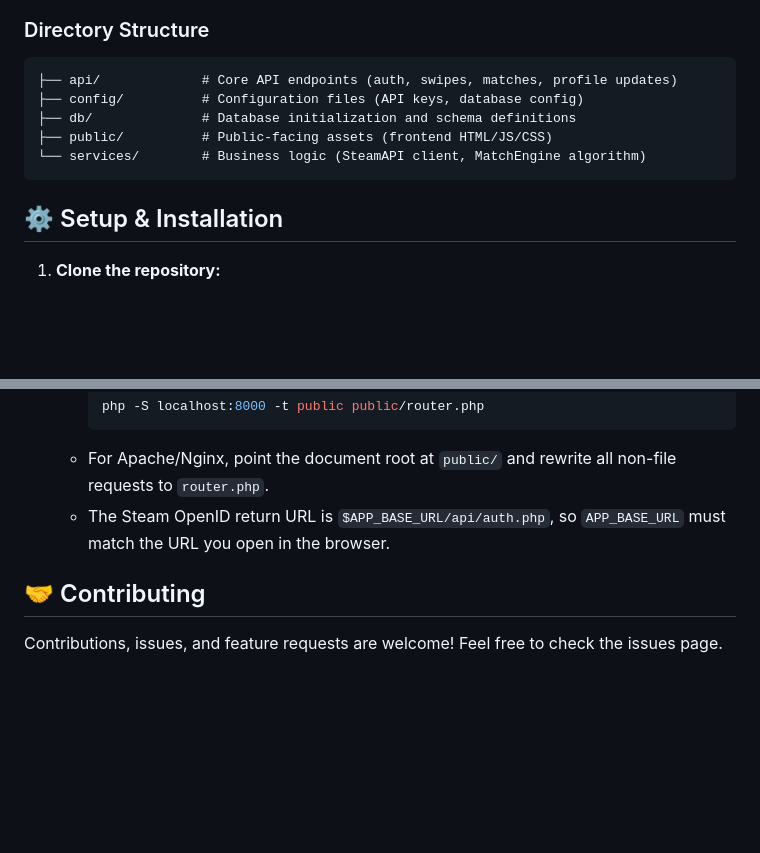
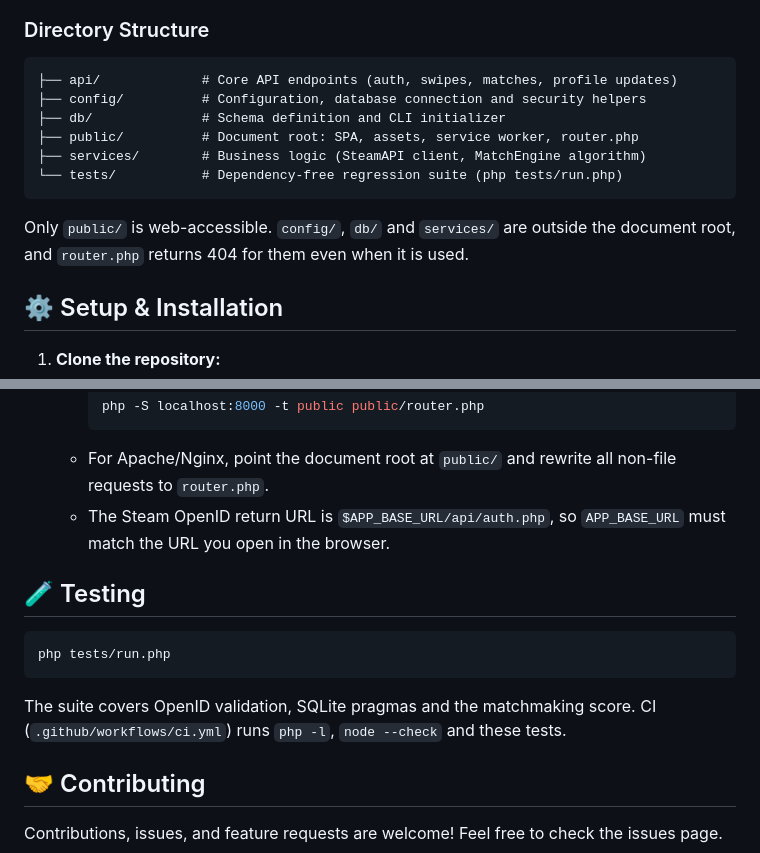
Before and after one commit to Sujaya-Nimneth/steam-matchmaking-platform, a Markdown page: README.md, 2 parts joined by grey strips. Drawn GitHub-style; blank space fills up the shorter version.

Commit message:
docs: document the public document root and test suite
Co-authored-by: Copilot <223556219+Copilot@users.noreply.github.com>

````diff
--- a/README.md
+++ b/README.md
@@ -37,11 +37,15 @@ Customize your matchmaking presence beyond just Steam stats:
 
 ```text
 ├── api/             # Core API endpoints (auth, swipes, matches, profile updates)
-├── config/          # Configuration files (API keys, database config)
-├── db/              # Database initialization and schema definitions
-├── public/          # Public-facing assets (frontend HTML/JS/CSS)
-└── services/        # Business logic (SteamAPI client, MatchEngine algorithm)
+├── config/          # Configuration, database connection and security helpers
+├── db/              # Schema definition and CLI initializer
+├── public/          # Document root: SPA, assets, service worker, router.php
+├── services/        # Business logic (SteamAPI client, MatchEngine algorithm)
+└── tests/           # Dependency-free regression suite (php tests/run.php)
 ```
+
+Only `public/` is web-accessible. `config/`, `db/` and `services/` are outside the
+document root, and `router.php` returns 404 for them even when it is used.
 
 ## ⚙️ Setup & Installation
 
@@ -74,6 +78,15 @@ Customize your matchmaking presence beyond just Steam stats:
     *   For Apache/Nginx, point the document root at `public/` and rewrite all non-file requests to `router.php`.
     *   The Steam OpenID return URL is `$APP_BASE_URL/api/auth.php`, so `APP_BASE_URL` must match the URL you open in the browser.
 
+## 🧪 Testing
+
+```bash
+php tests/run.php
+```
+
+The suite covers OpenID validation, SQLite pragmas and the matchmaking score.
+CI (`.github/workflows/ci.yml`) runs `php -l`, `node --check` and these tests.
+
 ## 🤝 Contributing
 Contributions, issues, and feature requests are welcome! Feel free to check the issues page.
 
````
